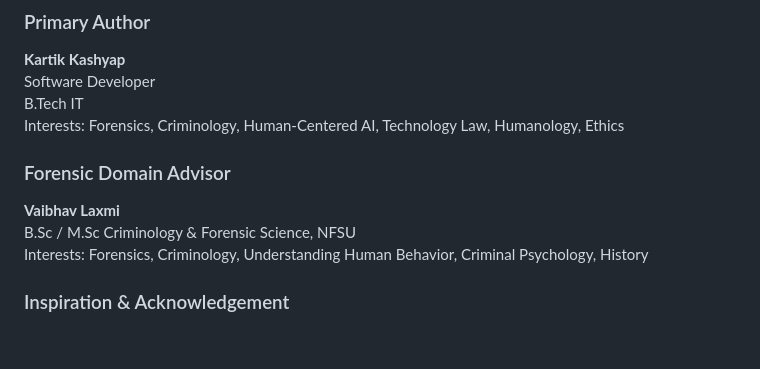
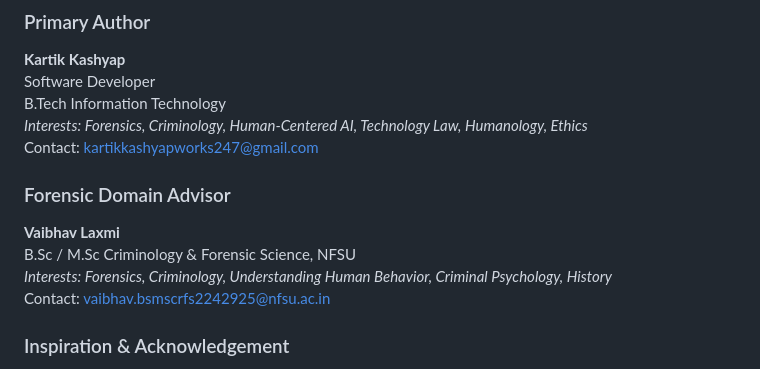
Before and after one commit to Kartik-Kashyap/forensics-criminology-tech-lab, a Markdown page: README.md, the part around the change. Drawn GitHub-style; blank space fills up the shorter version.

Commit message:
Added Contacts in the Credit Section

```diff
--- a/README.md
+++ b/README.md
@@ -172,14 +172,16 @@ To explore:
 
 **Kartik Kashyap** <br>
 Software Developer<br>
-B.Tech IT<br>
-Interests: Forensics, Criminology, Human‑Centered AI, Technology Law, Humanology, Ethics<br>
+B.Tech Information Technology<br>
+*Interests: Forensics, Criminology, Human‑Centered AI, Technology Law, Humanology, Ethics*<br>
+Contact: kartikkashyapworks247@gmail.com
 
 ### Forensic Domain Advisor
 
 **Vaibhav Laxmi**<br>
-B.Sc / M.Sc Criminology & Forensic Science, NFSU<br>
-Interests: Forensics, Criminology, Understanding Human Behavior, Criminal Psychology, History
+B\.Sc / M\.Sc Criminology & Forensic Science, NFSU<br>
+*Interests: Forensics, Criminology, Understanding Human Behavior, Criminal Psychology, History*<br>
+Contact: vaibhav.bsmscrfs2242925@nfsu.ac.in
 
 ### Inspiration & Acknowledgement
 
```
